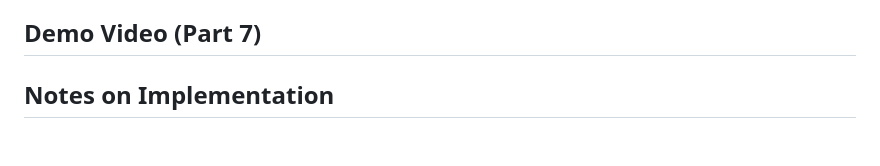
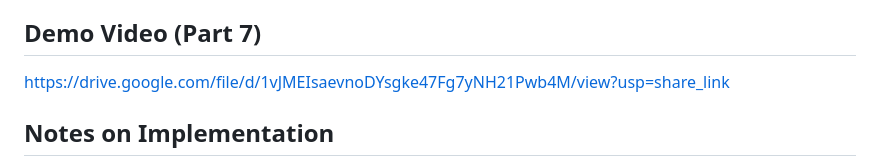
Before and after one commit to Raghav-Kirpekar/RhombusAI, a Markdown page: README.md, the part around the change. Rendered like a GitHub page; blank space fills up the shorter version.

Commit message:
Added Demo Video Link to ReadMe

```diff
--- a/README.md
+++ b/README.md
@@ -65,6 +65,8 @@ The following areas were explicitly excluded from this automation suite:
 
 ## Demo Video (Part 7)
 
+https://drive.google.com/file/d/1vJMEIsaevnoDYsgke47Fg7yNH21Pwb4M/view?usp=share_link
+
 ## Notes on Implementation
 - **UI Tests**: The `pipeline.spec.ts` is designed to be robust against dynamic class names by using role-based and text-based locators.
 - **File Upload**: Includes a smart automation strategy that targets the `+` icon using specific SVG selectors to handle the custom upload modal.
```
